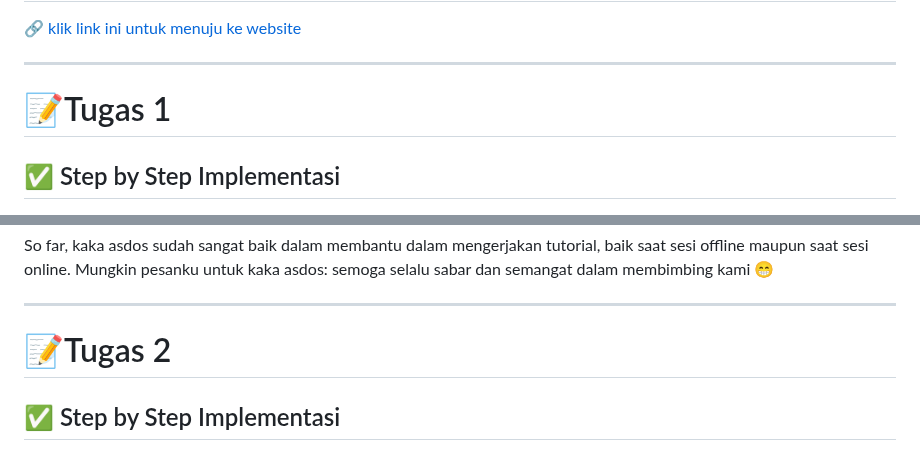
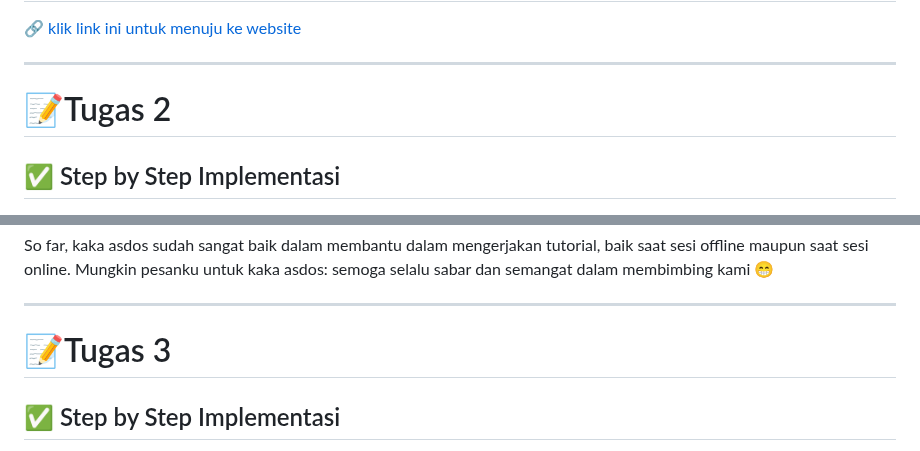
Before and after one commit to Acid-aja/TokoBola, a Markdown page: README.md, 2 parts joined by grey strips. Drawn GitHub-style.

```diff
--- a/README.md
+++ b/README.md
@@ -9,7 +9,7 @@ Proyek ini dibuat untuk memenuhi tugas-individu mata kuliah **PBP**
 🔗 [klik link ini untuk menuju ke website](https://izzudin-abdul-tokobola.pbp.cs.ui.ac.id/)
 
 ---
-#  📝Tugas 1
+#  📝Tugas 2
 ## ✅ Step by Step Implementasi
 1. **Inisialisasi Proyek Django**
    - Membuat virtual environment: `python -m venv env`
@@ -79,7 +79,7 @@ So far, kaka asdos sudah sangat baik dalam membantu dalam mengerjakan tutorial,
 Mungkin pesanku untuk kaka asdos: semoga selalu sabar dan semangat dalam membimbing kami 😁
 
 ---
-#  📝Tugas 2
+#  📝Tugas 3
 ## ✅ Step by Step Implementasi
    - Membuat view untuk menampilkan daftar produk (show_main), menambahkan produk (create_product), menampilkan detail (show_product).
    - Menambahkan template main.html dan create_product.html.
```
